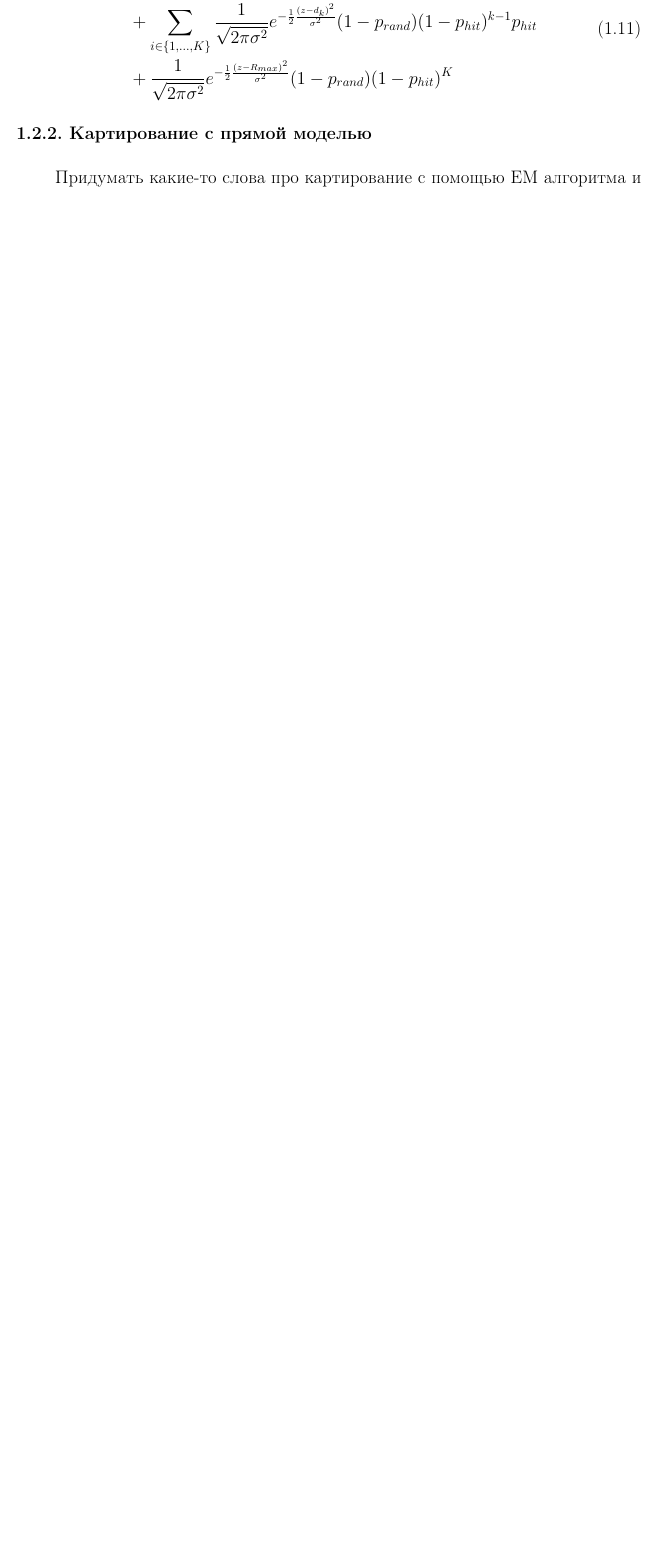
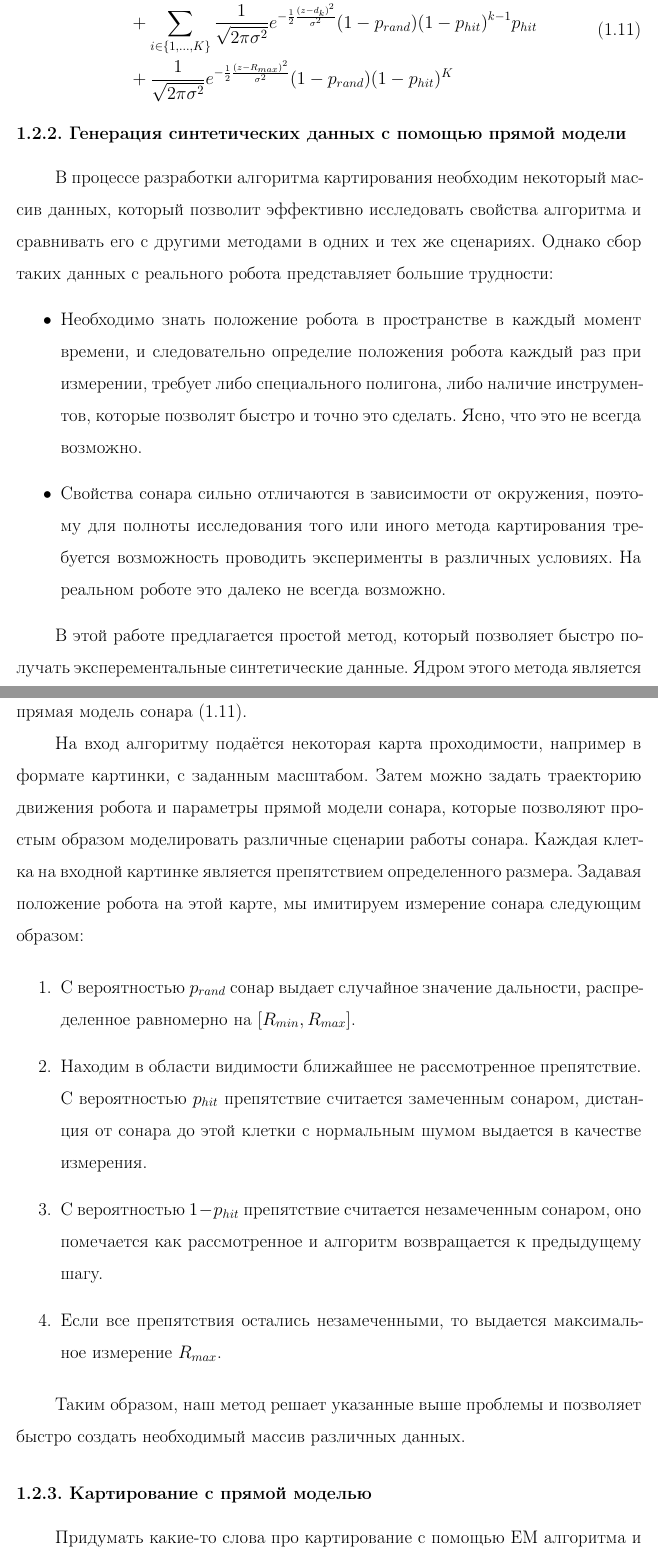
Before and after one commit to denzist/disser_master, a LaTeX thesis (thesis.tex, which reads sections/thrun_forward_mapping.tex): part of page 10 of 18 before the commit and two parts of pages 10 and 11 of 20 after it, the two joined at a grey line, cut so that both start at the same text, the shorter picture padded with empty space. Compiled offline with pdfLaTeX; the source files are stored in an older character set and shown here as Unicode; a missing bibliography style is replaced by a similar one.

Commit message:
syntetic data added + some little changes

```diff
--- a/sections/thrun_forward_mapping.tex
+++ b/sections/thrun_forward_mapping.tex
@@ -51,14 +49,42 @@
 
 Окончательно получаем
 
-
-\begin{equation}\label{inverse:10}
+\begin{equation}\label{sonar_forward_model:5}
 \begin{split}
   p(z|m) &= \frac{1}{R_{max}} p_{rand}\\
    &+ \sum_{i \in \{1,...,K\}}{\frac{1}{\sqrt{2\pi \sigma^2}} e^{-\frac{1}{2}\frac{(z - d_k)^2}{\sigma^2}} (1 - p_{rand})(1 - p_{hit})^{k-1} p_{hit}}\\
    &+ \frac{1}{\sqrt{2\pi \sigma^2}} e^{-\frac{1}{2}\frac{(z - R_{max})^2}{\sigma^2}} (1 - p_{rand})(1 - p_{hit})^K
 \end{split}
 \end{equation}
+
+
+\subsection{Генерация синтетических данных с помощью прямой модели}
+
+В процессе разработки алгоритма картирования необходим некоторый массив данных, который позволит эффективно исследовать свойства алгоритма и сравнивать его с другими методами в одних и тех же сценариях. Однако  сбор таких данных с реального робота представляет большие трудности:
+
+\begin{itemize}
+
+  \item Необходимо знать положение робота в пространстве в каждый момент времени, и следовательно определие положения робота каждый раз при измерении, требует либо специального полигона, либо наличие инструментов, которые позволят быстро и точно это сделать. Ясно, что это не всегда возможно.
+
+  \item Свойства сонара сильно отличаются в зависимости от окружения, поэтому для полноты исследования того или иного метода картирования требуется возможность проводить эксперименты в различных условиях. На реальном роботе это далеко не всегда возможно.
+
+\end{itemize}
+
+В этой работе предлагается простой метод, который позволяет быстро получать эксперементальные синтетические данные. Ядром этого метода является прямая модель сонара \eqref{sonar_forward_model:5}.
+
+На вход алгоритму подаётся некоторая карта проходимости, например в формате картинки, с заданным масштабом. Затем можно задать траекторию движения робота и параметры прямой модели сонара, которые позволяют простым образом моделировать различные сценарии работы сонара. Каждая клетка на входной картинке является препятствием определенного размера. Задавая положение робота на этой карте, мы имитируем измерение сонара следующим образом:
+
+\begin{enumerate}
+  \item С вероятностью $p_{rand}$ сонар выдает случайное значение дальности, распределенное равномерно на $[R_{min}, R_{max}]$.
+
+  \item Находим в области видимости ближайшее не рассмотренное препятствие. С вероятностью $p_{hit}$ препятствие считается замеченным сонаром, дистанция от сонара до этой клетки с нормальным шумом выдается в качестве измерения.
+
+  \item С вероятностью $1 -p_{hit}$ препятствие считается незамеченным сонаром, оно помечается как рассмотренное и алгоритм возвращается к предыдущему шагу.
+
+  \item Если все препятствия остались незамеченными, то выдается максимальное измерение $R_{max}$.
+\end{enumerate}
+
+Таким образом, наш метод решает указанные выше проблемы и позволяет быстро создать необходимый массив различных данных.
 
 \subsection{Картирование с прямой моделью}
 
```
Also changed, not shown: sections/inverse_mapping.tex (+1 -1 lines), sections/random_mapping.tex (+4 -2 lines), thesis.tex (+2 -0 lines), thesis.pdf, sections/thrun_forward_mapping.tex (10 more changed lines).
